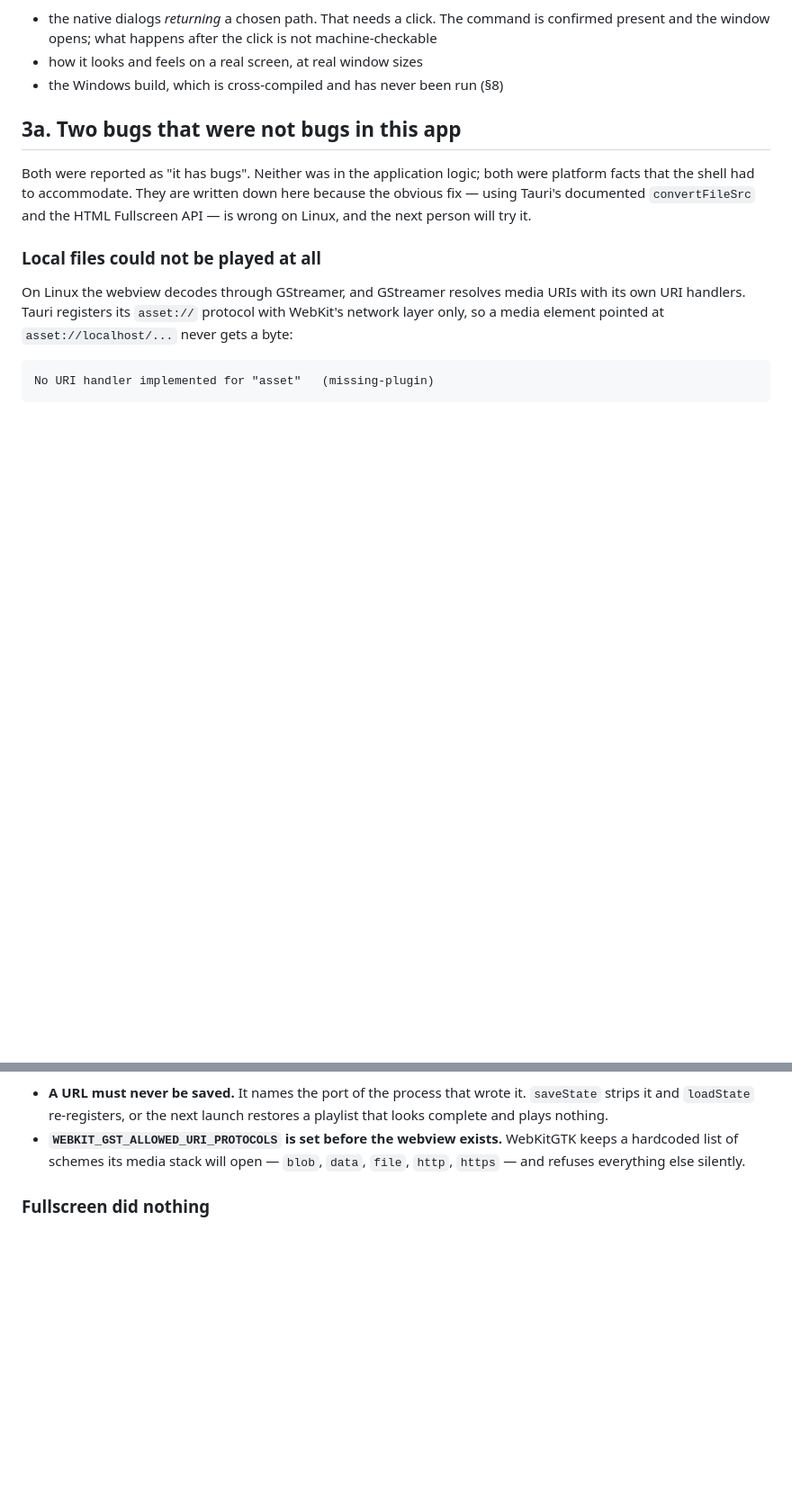
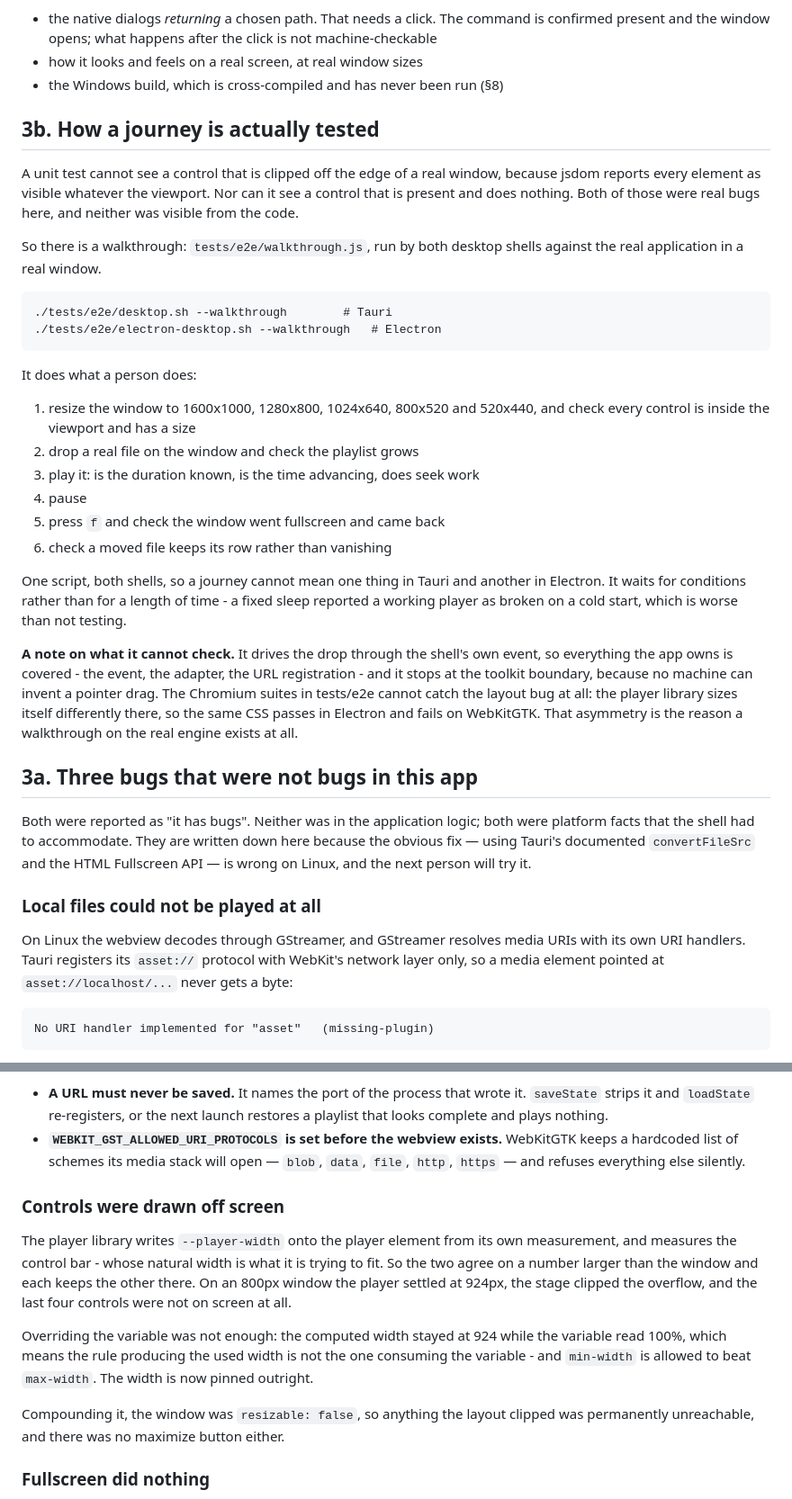
Before and after one commit to naifalhumaidi/custom_media_player, a Markdown page: docs/desktop.md, 2 parts joined by grey strips. Shown at 90% size. Rendered like a GitHub page; blank space fills up the shorter version.

```diff
--- a/docs/desktop.md
+++ b/docs/desktop.md
@@ -116,7 +116,43 @@ and nothing is heard.
 - how it looks and feels on a real screen, at real window sizes
 - the Windows build, which is cross-compiled and has never been run (§8)
 
-## 3a. Two bugs that were not bugs in this app
+## 3b. How a journey is actually tested
+
+A unit test cannot see a control that is clipped off the edge of a real window,
+because jsdom reports every element as visible whatever the viewport. Nor can it
+see a control that is present and does nothing. Both of those were real bugs
+here, and neither was visible from the code.
+
+So there is a walkthrough: `tests/e2e/walkthrough.js`, run by both desktop
+shells against the real application in a real window.
+
+    ./tests/e2e/desktop.sh --walkthrough        # Tauri
+    ./tests/e2e/electron-desktop.sh --walkthrough   # Electron
+
+It does what a person does:
+
+  1. resize the window to 1600x1000, 1280x800, 1024x640, 800x520 and 520x440,
+     and check every control is inside the viewport and has a size
+  2. drop a real file on the window and check the playlist grows
+  3. play it: is the duration known, is the time advancing, does seek work
+  4. pause
+  5. press `f` and check the window went fullscreen and came back
+  6. check a moved file keeps its row rather than vanishing
+
+One script, both shells, so a journey cannot mean one thing in Tauri and another
+in Electron. It waits for conditions rather than for a length of time - a fixed
+sleep reported a working player as broken on a cold start, which is worse than
+not testing.
+
+**A note on what it cannot check.** It drives the drop through the shell's own
+event, so everything the app owns is covered - the event, the adapter, the URL
+registration - and it stops at the toolkit boundary, because no machine can
+invent a pointer drag. The Chromium suites in tests/e2e cannot catch the layout
+bug at all: the player library sizes itself differently there, so the same CSS
+passes in Electron and fails on WebKitGTK. That asymmetry is the reason a
+walkthrough on the real engine exists at all.
+
+## 3a. Three bugs that were not bugs in this app
 
 Both were reported as "it has bugs". Neither was in the application logic; both
 were platform facts that the shell had to accommodate. They are written down
@@ -157,6 +193,22 @@ Two consequences, both easy to get wrong:
 - **`WEBKIT_GST_ALLOWED_URI_PROTOCOLS` is set before the webview exists.**
   WebKitGTK keeps a hardcoded list of schemes its media stack will open — `blob`,
   `data`, `file`, `http`, `https` — and refuses everything else silently.
+
+### Controls were drawn off screen
+
+The player library writes `--player-width` onto the player element from its own
+measurement, and measures the control bar - whose natural width is what it is
+trying to fit. So the two agree on a number larger than the window and each keeps
+the other there. On an 800px window the player settled at 924px, the stage
+clipped the overflow, and the last four controls were not on screen at all.
+
+Overriding the variable was not enough: the computed width stayed at 924 while
+the variable read 100%, which means the rule producing the used width is not the
+one consuming the variable - and `min-width` is allowed to beat `max-width`. The
+width is now pinned outright.
+
+Compounding it, the window was `resizable: false`, so anything the layout clipped
+was permanently unreachable, and there was no maximize button either.
 
 ### Fullscreen did nothing
 
```
Also changed, not shown: README.md (+48 -31 lines).
